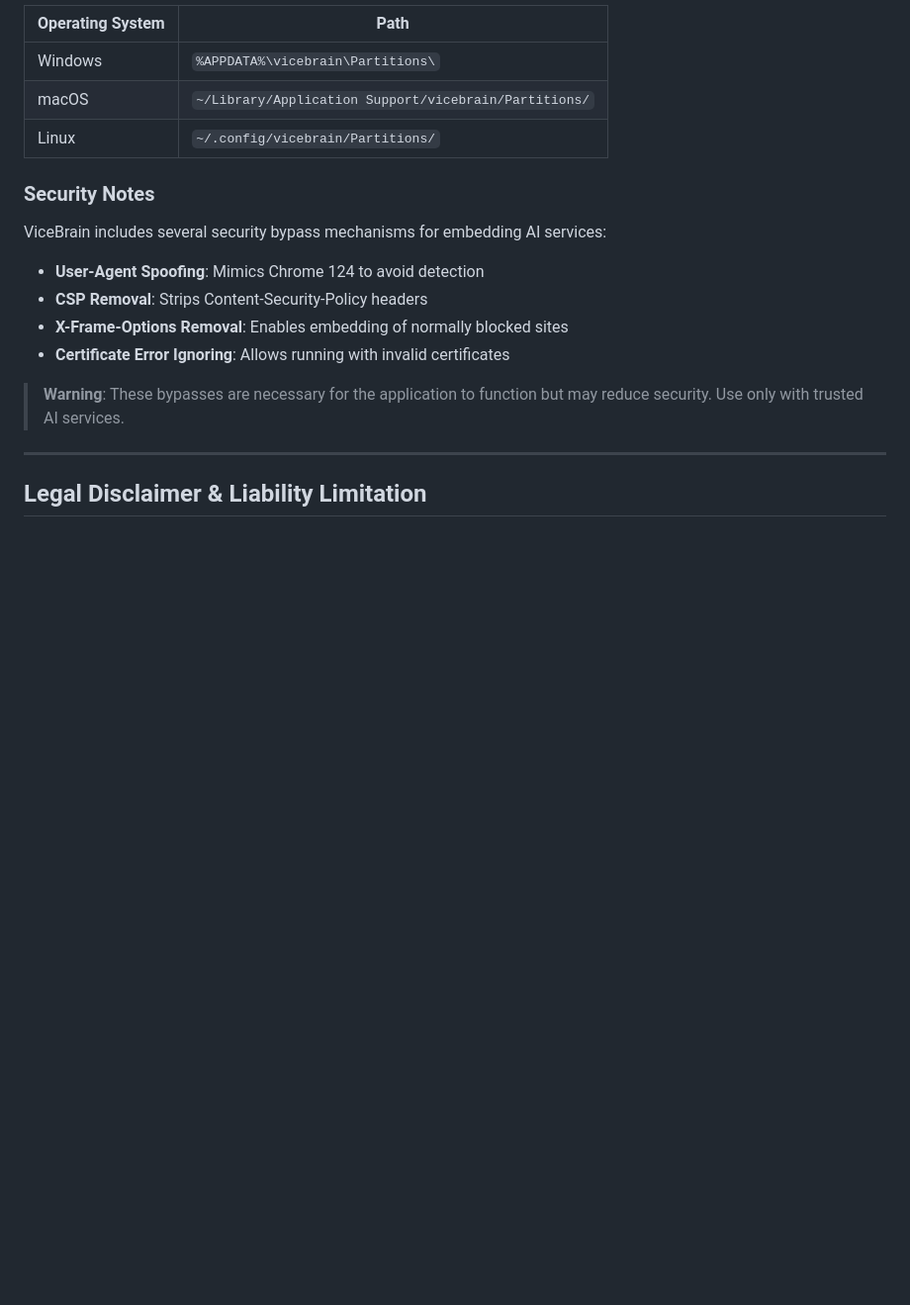
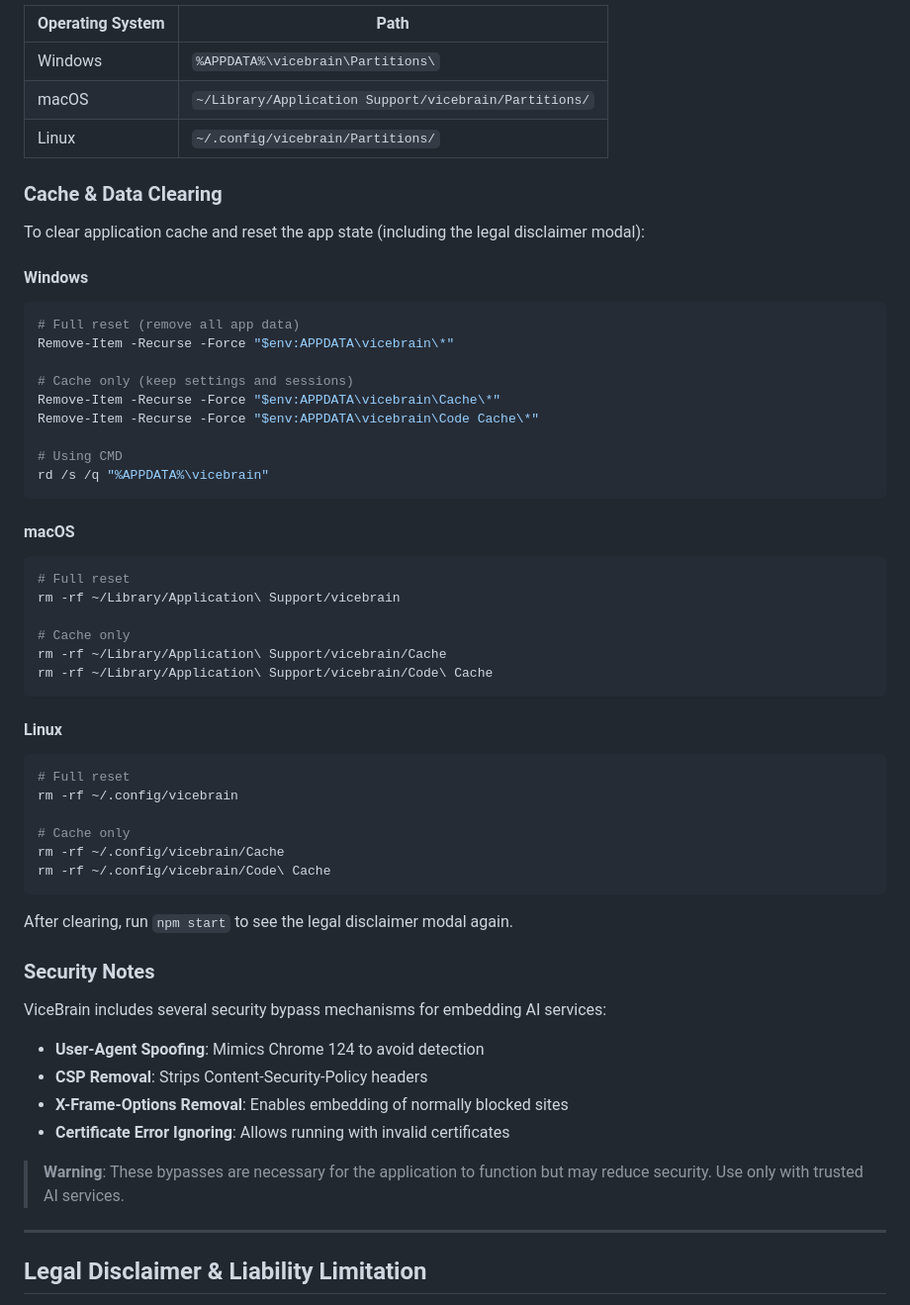
Before and after one commit to abelnhm/ViceBrain, a Markdown page: README.md, the part around the change. Shown at 99% size. Rendered like a GitHub page; blank space fills up the shorter version.

Commit message:
docs: add cache clearing commands to troubleshooting section

````diff
--- a/README.md
+++ b/README.md
@@ -471,6 +471,48 @@ graph TB
 | macOS | `~/Library/Application Support/vicebrain/Partitions/` |
 | Linux | `~/.config/vicebrain/Partitions/` |
 
+### Cache & Data Clearing
+
+To clear application cache and reset the app state (including the legal disclaimer modal):
+
+#### Windows
+
+```powershell
+# Full reset (remove all app data)
+Remove-Item -Recurse -Force "$env:APPDATA\vicebrain\*"
+
+# Cache only (keep settings and sessions)
+Remove-Item -Recurse -Force "$env:APPDATA\vicebrain\Cache\*"
+Remove-Item -Recurse -Force "$env:APPDATA\vicebrain\Code Cache\*"
+
+# Using CMD
+rd /s /q "%APPDATA%\vicebrain"
+```
+
+#### macOS
+
+```bash
+# Full reset
+rm -rf ~/Library/Application\ Support/vicebrain
+
+# Cache only
+rm -rf ~/Library/Application\ Support/vicebrain/Cache
+rm -rf ~/Library/Application\ Support/vicebrain/Code\ Cache
+```
+
+#### Linux
+
+```bash
+# Full reset
+rm -rf ~/.config/vicebrain
+
+# Cache only
+rm -rf ~/.config/vicebrain/Cache
+rm -rf ~/.config/vicebrain/Code\ Cache
+```
+
+After clearing, run `npm start` to see the legal disclaimer modal again.
+
 ### Security Notes
 
 ViceBrain includes several security bypass mechanisms for embedding AI services:
````
